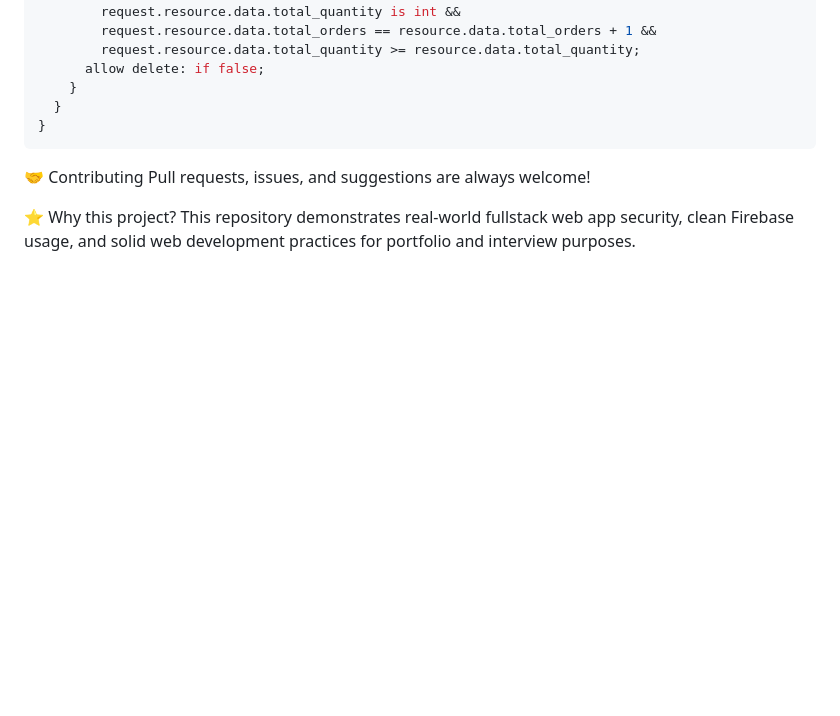
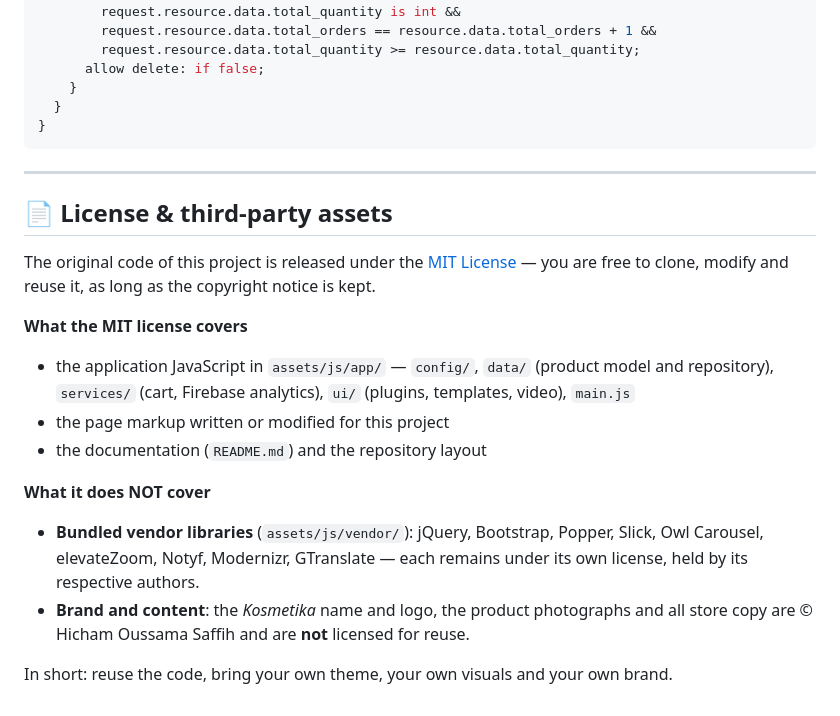
Before and after one commit to Hicham-O-Sfh/Kosmetika-Beauty-Store, a Markdown page: README.md, the part around the change printed below. GitHub-like rendering; blank space fills up the shorter version.

````diff
--- a/README.md
+++ b/README.md
@@ -158,8 +204,26 @@ service cloud.firestore {
 }
 ```
 
-🤝 Contributing
-Pull requests, issues, and suggestions are always welcome!
+---
 
-⭐ Why this project?
-This repository demonstrates real-world fullstack web app security, clean Firebase usage, and solid web development practices for portfolio and interview purposes.
+## 📄 License & third-party assets
+
+The original code of this project is released under the [MIT License](LICENSE) —
+you are free to clone, modify and reuse it, as long as the copyright notice is kept.
+
+**What the MIT license covers**
+
+- the application JavaScript in `assets/js/app/` — `config/`, `data/` (product model and
+  repository), `services/` (cart, Firebase analytics), `ui/` (plugins, templates, video), `main.js`
+- the page markup written or modified for this project
+- the documentation (`README.md`) and the repository layout
+
+**What it does NOT cover**
+
+- **Bundled vendor libraries** (`assets/js/vendor/`): jQuery, Bootstrap, Popper, Slick,
+  Owl Carousel, elevateZoom, Notyf, Modernizr, GTranslate — each remains under its own
+  license, held by its respective authors.
+- **Brand and content**: the _Kosmetika_ name and logo, the product photographs and all
+  store copy are © Hicham Oussama Saffih and are **not** licensed for reuse.
+
+In short: reuse the code, bring your own theme, your own visuals and your own brand.
````
Also changed, not shown: other parts of README.md (+47 -1 lines).
